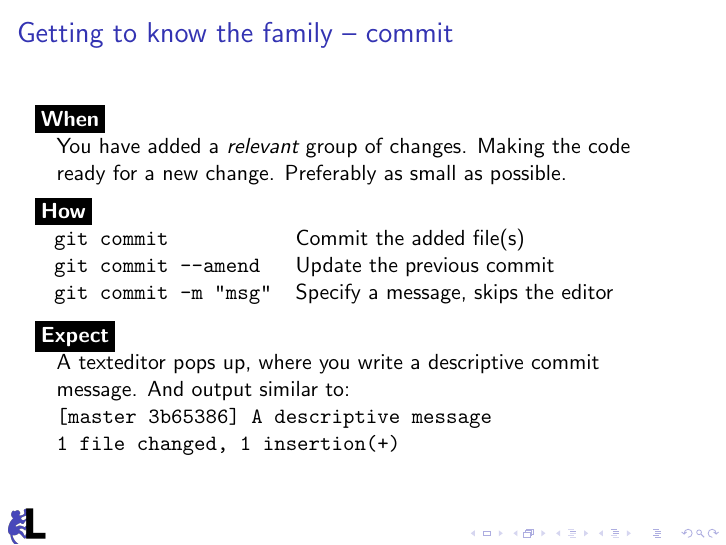
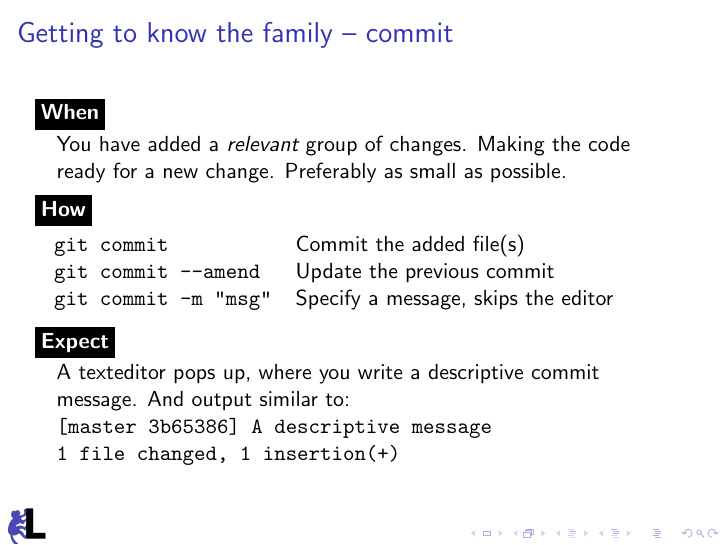
Before and after one commit to lithekod/git-in-git, LaTeX slides (presentation/main.tex): page 13 of 72. Compiled offline with pdfLaTeX.

Commit message:
keyword-command consistent size and spacing

```diff
--- a/presentation/main.tex
+++ b/presentation/main.tex
@@ -13,7 +13,7 @@
 
 \newcommand{\temporalgray}[2]{\temporal<#1>{\phantom{#2}}{#2}{\textcolor{gray}{#2}}}
 
-\newcommand{\keyword}[1]{\hspace{-1.0em}\colorbox{black}{\textcolor{white}{\textbf{#1}}}}
+\newcommand{\keyword}[1]{\hspace{-1.0em}\colorbox{black}{\textcolor{white}{\textbf{#1}\vphantom{Ep}}}\vspace{0.2em}} % yikes
 
 \begin{document}
 
```
